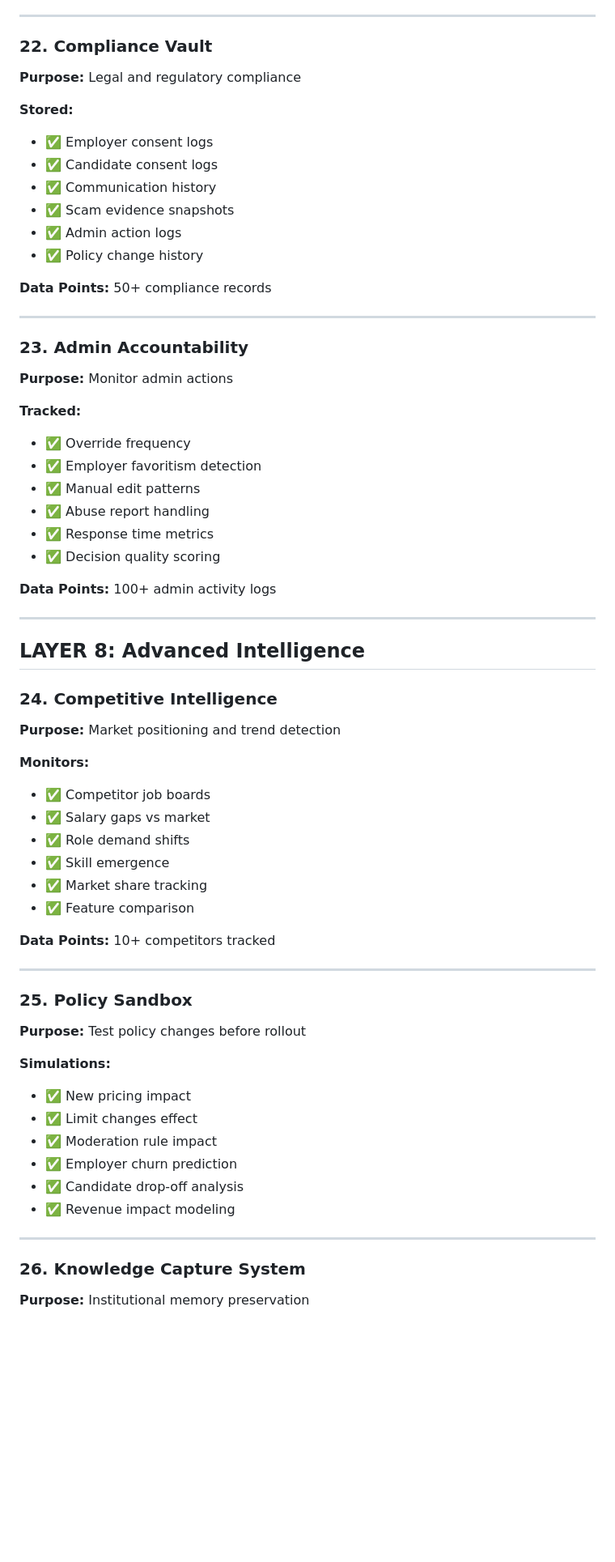
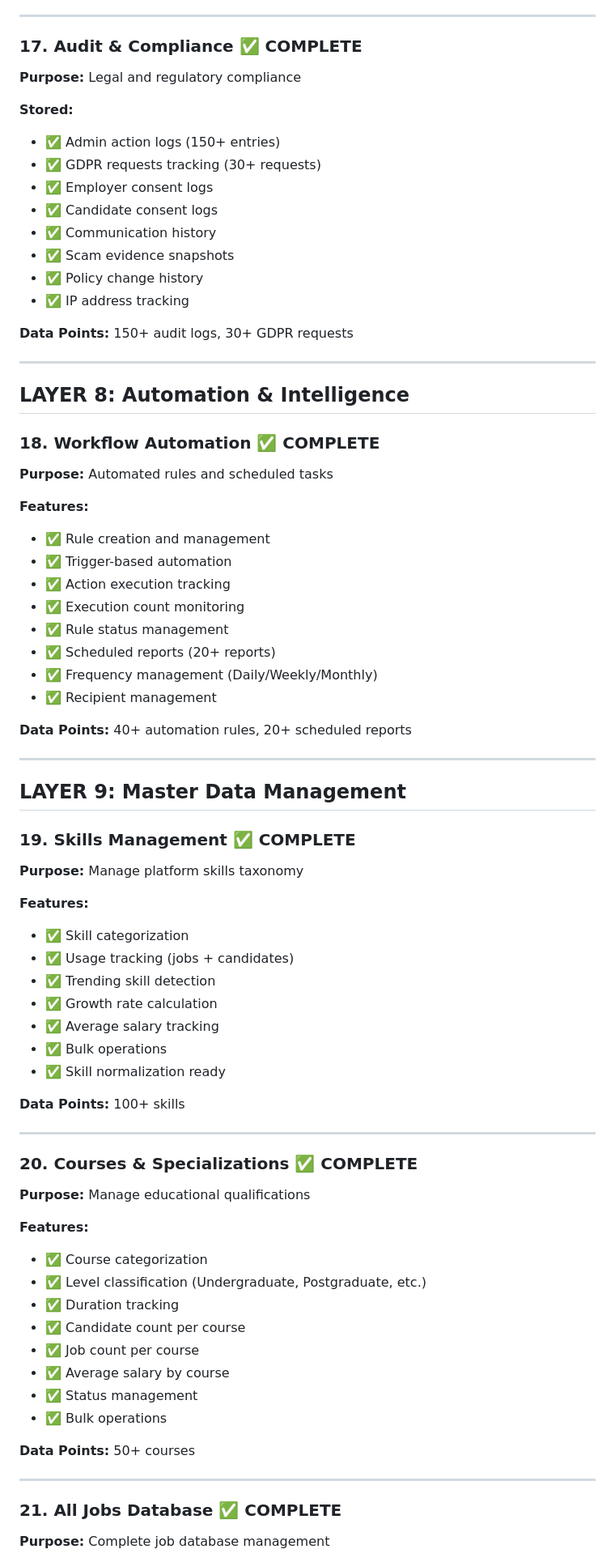
Before and after one commit to Seju1033/jobgrin-admin-dashboard, a Markdown page: FEATURES.md, the part around one of its changes. Shown at 81% size. Rendered like a GitHub page; blank space fills up the shorter version.

```diff
--- a/FEATURES.md
+++ b/FEATURES.md
@@ -343,66 +298,77 @@
 
 ---
 
-### **22. Compliance Vault**
+### **17. Audit & Compliance** ✅ COMPLETE
 **Purpose:** Legal and regulatory compliance
 
 **Stored:**
+- ✅ Admin action logs (150+ entries)
+- ✅ GDPR requests tracking (30+ requests)
 - ✅ Employer consent logs
 - ✅ Candidate consent logs
 - ✅ Communication history
 - ✅ Scam evidence snapshots
-- ✅ Admin action logs
 - ✅ Policy change history
+- ✅ IP address tracking
 
-**Data Points:** 50+ compliance records
+**Data Points:** 150+ audit logs, 30+ GDPR requests
 
 ---
 
-### **23. Admin Accountability**
-**Purpose:** Monitor admin actions
+## **LAYER 8: Automation & Intelligence**
 
-**Tracked:**
-- ✅ Override frequency
-- ✅ Employer favoritism detection
-- ✅ Manual edit patterns
-- ✅ Abuse report handling
-- ✅ Response time metrics
-- ✅ Decision quality scoring
+### **18. Workflow Automation** ✅ COMPLETE
+**Purpose:** Automated rules and scheduled tasks
 
-**Data Points:** 100+ admin activity logs
+**Features:**
+- ✅ Rule creation and management
+- ✅ Trigger-based automation
+- ✅ Action execution tracking
+- ✅ Execution count monitoring
+- ✅ Rule status management
+- ✅ Scheduled reports (20+ reports)
+- ✅ Frequency management (Daily/Weekly/Monthly)
+- ✅ Recipient management
+
+**Data Points:** 40+ automation rules, 20+ scheduled reports
 
 ---
 
-## **LAYER 8: Advanced Intelligence**
+## **LAYER 9: Master Data Management**
 
-### **24. Competitive Intelligence**
-**Purpose:** Market positioning and trend detection
+### **19. Skills Management** ✅ COMPLETE
+**Purpose:** Manage platform skills taxonomy
 
-**Monitors:**
-- ✅ Competitor job boards
-- ✅ Salary gaps vs market
-- ✅ Role demand shifts
-- ✅ Skill emergence
-- ✅ Market share tracking
-- ✅ Feature comparison
+**Features:**
+- ✅ Skill categorization
+- ✅ Usage tracking (jobs + candidates)
+- ✅ Trending skill detection
+- ✅ Growth rate calculation
+- ✅ Average salary tracking
+- ✅ Bulk operations
+- ✅ Skill normalization ready
 
-**Data Points:** 10+ competitors tracked
+**Data Points:** 100+ skills
 
 ---
 
-### **25. Policy Sandbox**
-**Purpose:** Test policy changes before rollout
+### **20. Courses & Specializations** ✅ COMPLETE
+**Purpose:** Manage educational qualifications
 
-**Simulations:**
-- ✅ New pricing impact
-- ✅ Limit changes effect
-- ✅ Moderation rule impact
-- ✅ Employer churn prediction
-- ✅ Candidate drop-off analysis
-- ✅ Revenue impact modeling
+**Features:**
+- ✅ Course categorization
+- ✅ Level classification (Undergraduate, Postgraduate, etc.)
+- ✅ Duration tracking
+- ✅ Candidate count per course
+- ✅ Job count per course
+- ✅ Average salary by course
+- ✅ Status management
+- ✅ Bulk operations
+
+**Data Points:** 50+ courses
 
 ---
 
-### **26. Knowledge Capture System**
-**Purpose:** Institutional memory preservation
+### **21. All Jobs Database** ✅ COMPLETE
+**Purpose:** Complete job database management
 
```
Also changed, not shown: other parts of FEATURES.md (+214 -191 lines).
